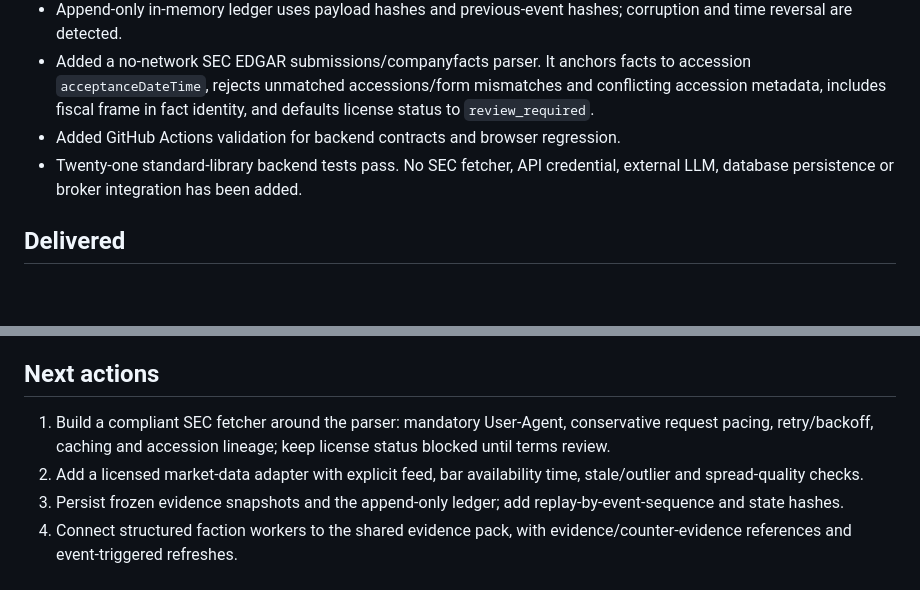
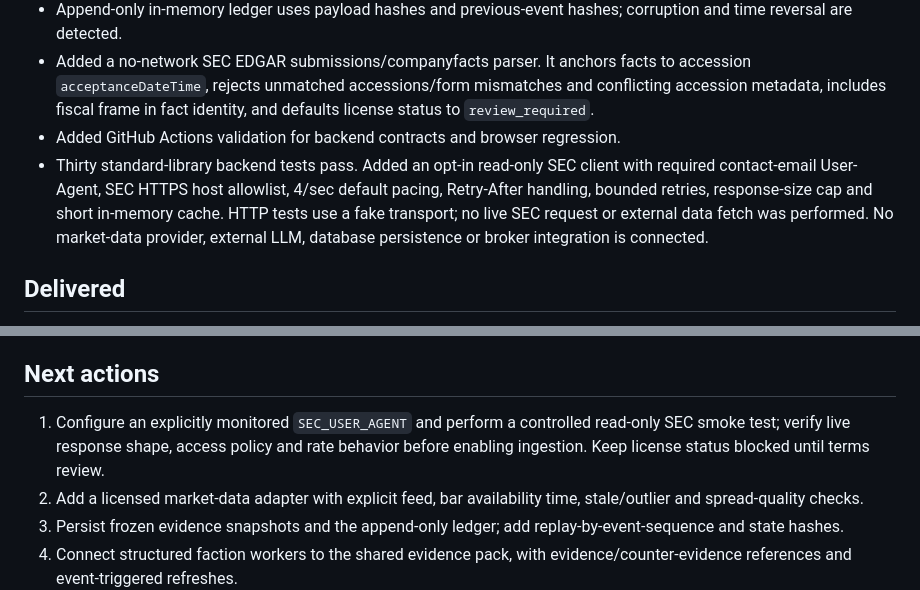
Before and after one commit to jinngimk-lang/wendnag, a Markdown page: 11-ai-arena/STATUS.md, 2 parts joined by grey strips. Drawn GitHub-style; blank space fills up the shorter version.

Commit message:
docs(ai-arena): record SEC transport guard milestone

```diff
--- a/11-ai-arena/STATUS.md
+++ b/11-ai-arena/STATUS.md
@@ -67,7 +67,7 @@
 - Append-only in-memory ledger uses payload hashes and previous-event hashes; corruption and time reversal are detected.
 - Added a no-network SEC EDGAR submissions/companyfacts parser. It anchors facts to accession `acceptanceDateTime`, rejects unmatched accessions/form mismatches and conflicting accession metadata, includes fiscal frame in fact identity, and defaults license status to `review_required`.
 - Added GitHub Actions validation for backend contracts and browser regression.
-- Twenty-one standard-library backend tests pass. No SEC fetcher, API credential, external LLM, database persistence or broker integration has been added.
+- Thirty standard-library backend tests pass. Added an opt-in read-only SEC client with required contact-email User-Agent, SEC HTTPS host allowlist, 4/sec default pacing, Retry-After handling, bounded retries, response-size cap and short in-memory cache. HTTP tests use a fake transport; no live SEC request or external data fetch was performed. No market-data provider, external LLM, database persistence or broker integration is connected.
 
 ## Delivered
 
@@ -115,7 +115,7 @@ The connected Figma account reports a View seat. No editable Figma file was crea
 
 ## Next actions
 
-1. Build a compliant SEC fetcher around the parser: mandatory User-Agent, conservative request pacing, retry/backoff, caching and accession lineage; keep license status blocked until terms review.
+1. Configure an explicitly monitored `SEC_USER_AGENT` and perform a controlled read-only SEC smoke test; verify live response shape, access policy and rate behavior before enabling ingestion. Keep license status blocked until terms review.
 2. Add a licensed market-data adapter with explicit feed, bar availability time, stale/outlier and spread-quality checks.
 3. Persist frozen evidence snapshots and the append-only ledger; add replay-by-event-sequence and state hashes.
 4. Connect structured faction workers to the shared evidence pack, with evidence/counter-evidence references and event-triggered refreshes.
```
